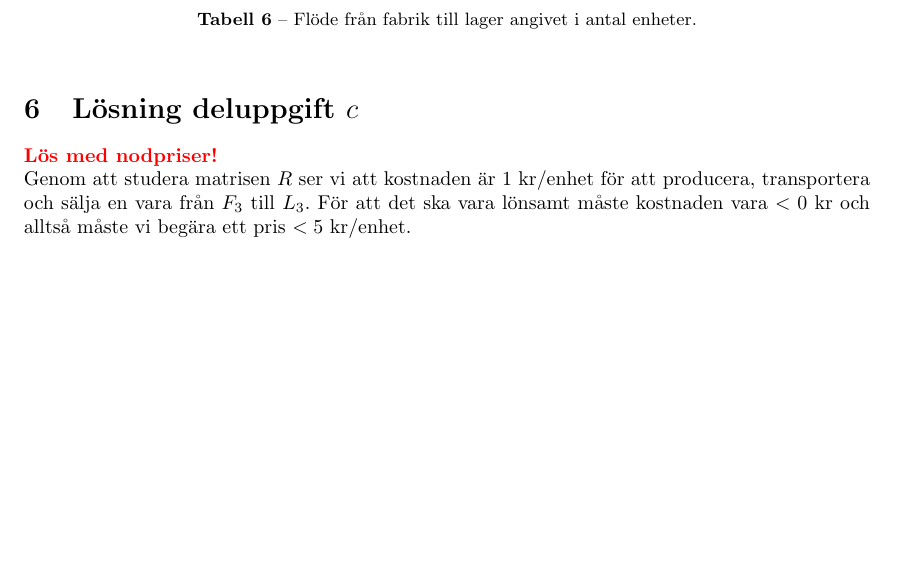
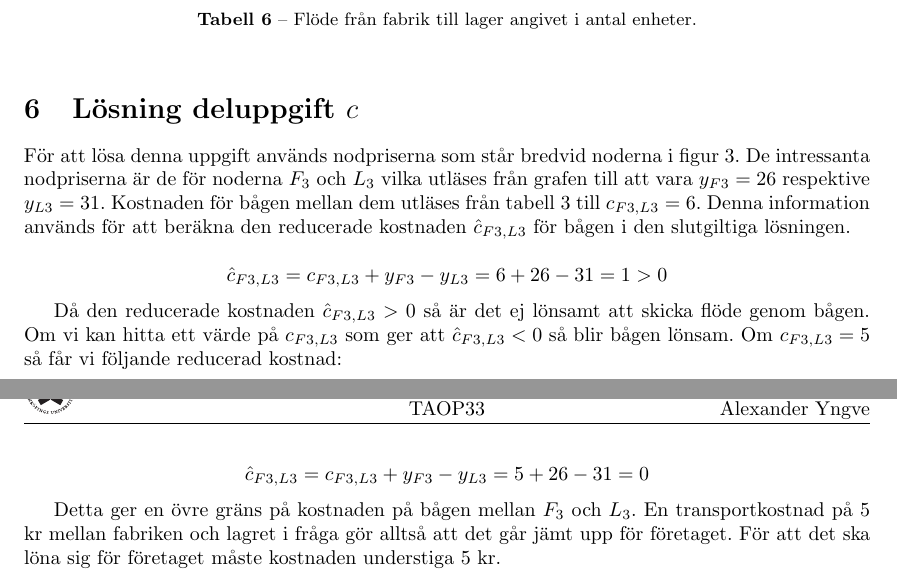
Before and after one commit to ultralaserdeluxe/taop33, a LaTeX document (lab_3/rapport/rapport_lab_3.tex): part of page 4 of 4 before the commit and two parts of pages 4 and 5 of 5 after it, the two joined at a grey line, cut so that both start at the same text, the shorter picture padded with empty space. Compiled offline with pdfLaTeX.

Commit message:
Excersice c updated with new solution.

```diff
--- a/lab_3/rapport/rapport_lab_3.tex
+++ b/lab_3/rapport/rapport_lab_3.tex
@@ -217,7 +217,18 @@ Vi löser sedan grafen och får ett resultat enligt figur \ref{uppgiftb-graf}. L
 \end{table}
 
 \section{Lösning deluppgift $c$}
-\todo{Lös med nodpriser!}\newline
-Genom att studera matrisen $R$ ser vi att kostnaden är $1$ kr/enhet för att producera, transportera och sälja en vara från $F_{3}$ till $L_{3}$. För att det ska vara lönsamt måste kostnaden vara $<0$ kr och alltså måste vi begära ett pris $<5$ kr/enhet.
+För att lösa denna uppgift används nodpriserna som står bredvid noderna i figur \ref{uppgiftb-graf}. De intressanta nodpriserna är de för noderna $F_{3}$ och $L_{3}$ vilka utläses från grafen till att vara $y_{F3} = 26$ respektive $y_{L3} = 31$. Kostnaden för bågen mellan dem utläses från tabell \ref{transportkostnader} till $c_{F3,L3} = 6$. Denna information används för att beräkna den reducerade kostnaden $\hat{c}_{F3,L3}$ för bågen i den slutgiltiga lösningen.
+
+\begin{displaymath}
+\hat{c}_{F3,L3} = c_{F3,L3} + y_{F3} - y_{L3} = 6 + 26 - 31 = 1 > 0
+\end{displaymath}
+
+Då den reducerade kostnaden $\hat{c}_{F3,L3} > 0$ så är det ej lönsamt att skicka flöde genom bågen. Om vi kan hitta ett värde på $c_{F3,L3}$ som ger att $\hat{c}_{F3,L3} < 0$ så blir bågen lönsam. Om $c_{F3,L3} = 5$ så får vi följande reducerad kostnad:
+
+\begin{displaymath}
+\hat{c}_{F3,L3} = c_{F3,L3} + y_{F3} - y_{L3} = 5 + 26 - 31 = 0
+\end{displaymath}
+
+Detta ger en övre gräns på kostnaden på bågen mellan $F_{3}$ och $L_{3}$. En transportkostnad på 5 kr mellan fabriken och lagret i fråga gör alltså att det går jämt upp för företaget. För att det ska löna sig för företaget måste kostnaden understiga 5 kr.
 
 \end{document}
```
Also changed, not shown: lab_3/rapport/rapport_lab_3.pdf.
